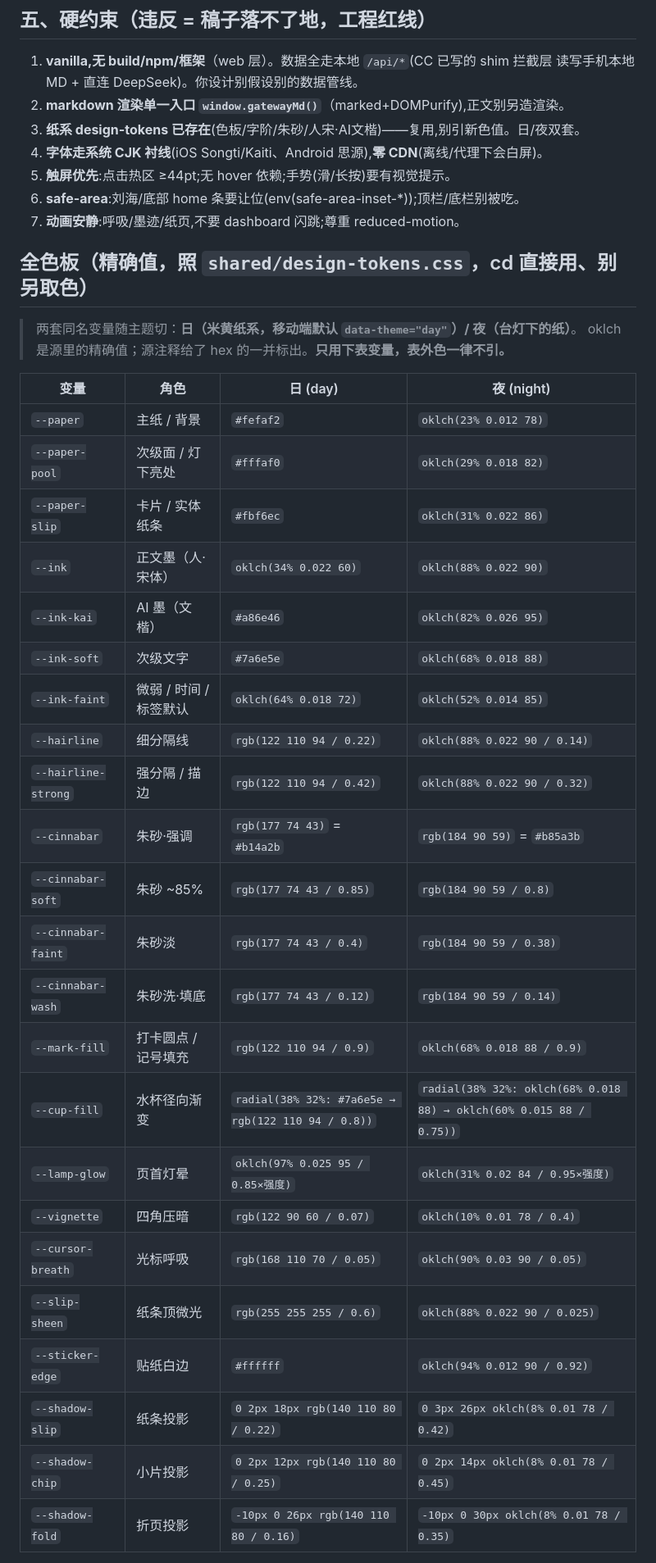
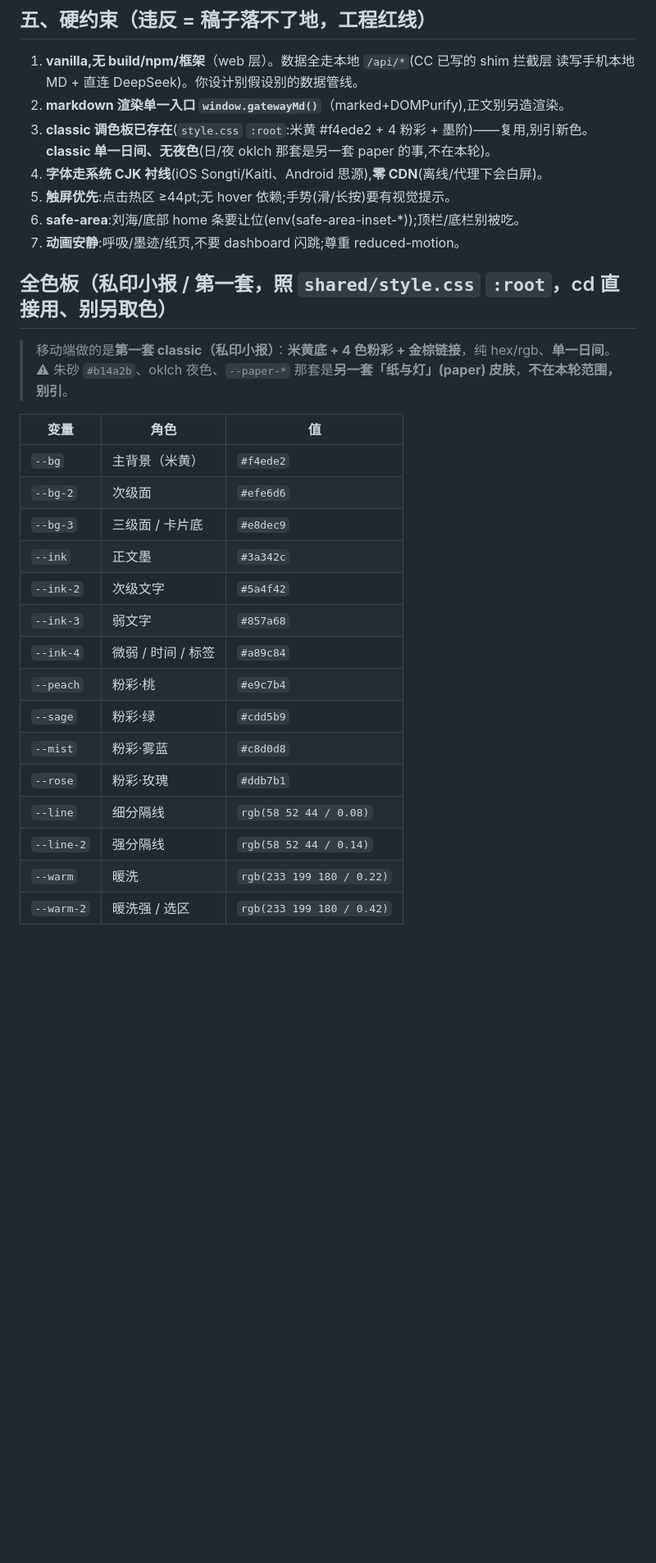
Before and after one commit to Huangleyang125207/human-ai-gateway, a Markdown page: mobile/MOBILE_DESIGN_BRIEF.md, the part around one of its changes. Shown at 82% size. Rendered like a GitHub page; blank space fills up the shorter version.

Commit message:
docs(mobile): 色板纠错 — 只留第一套 classic(私印小报),剔除纸与灯(paper)
- 之前误把 paper(design-tokens.css:朱砂+oklch夜色)当主色板,实际第一套是 classic
- 全色板换成 classic style.css :root:米黄(#f4ede2/efe6d6/e8dec9)+墨阶(3a342c..a89c84)
  +4 粉彩(peach/sage/mist/rose)+line/warm+金棕链接(#b4731e)/@引用(#b87a4f),纯 hex、单日间
- DNA/§五/§七/日期高亮/字体全改 classic;朱砂/oklch/--paper-* 标为'另一套,别引'
- 记欠账:骨架暂误链 paper design-tokens,恢复建时换 classic 调色板

```diff
--- a/mobile/MOBILE_DESIGN_BRIEF.md
+++ b/mobile/MOBILE_DESIGN_BRIEF.md
@@ -151,40 +151,33 @@ MD 是真相、AI 是隐形协作者、不要 SaaS/dashboard 感。纸系配色
 1. **vanilla,无 build/npm/框架**（web 层）。数据全走本地 `/api/*`(CC 已写的 shim 拦截层
    读写手机本地 MD + 直连 DeepSeek)。你设计别假设别的数据管线。
 2. **markdown 渲染单一入口 `window.gatewayMd()`**（marked+DOMPurify),正文别另造渲染。
-3. **纸系 design-tokens 已存在**(色板/字阶/朱砂/人宋·AI文楷)——复用,别引新色值。日/夜双套。
+3. **classic 调色板已存在**(`style.css` `:root`:米黄 #f4ede2 + 4 粉彩 + 墨阶)——复用,别引新色。
+   **classic 单一日间、无夜色**(日/夜 oklch 那套是另一套 paper 的事,不在本轮)。
 4. **字体走系统 CJK 衬线**(iOS Songti/Kaiti、Android 思源),**零 CDN**(离线/代理下会白屏)。
 5. **触屏优先**:点击热区 ≥44pt;无 hover 依赖;手势(滑/长按)要有视觉提示。
 6. **safe-area**:刘海/底部 home 条要让位(env(safe-area-inset-*));顶栏/底栏别被吃。
 7. **动画安静**:呼吸/墨迹/纸页,不要 dashboard 闪跳;尊重 reduced-motion。
 
-## 全色板（精确值，照 `shared/design-tokens.css`，cd 直接用、别另取色）
+## 全色板（私印小报 / 第一套，照 `shared/style.css` `:root`，cd 直接用、别另取色）
 
-> 两套同名变量随主题切：**日（米黄纸系，移动端默认 `data-theme="day"`）/ 夜（台灯下的纸）**。
-> oklch 是源里的精确值；源注释给了 hex 的一并标出。**只用下表变量，表外色一律不引。**
+> 移动端做的是**第一套 classic（私印小报）**：**米黄底 + 4 色粉彩 + 金棕链接**，纯 hex/rgb、**单一日间**。
+> ⚠ 朱砂 `#b14a2b`、oklch 夜色、`--paper-*` 那套是**另一套「纸与灯」(paper) 皮肤**，**不在本轮范围，别引**。
 
-| 变量 | 角色 | 日 (day) | 夜 (night) |
-|---|---|---|---|
-| `--paper` | 主纸 / 背景 | `#fefaf2` | `oklch(23% 0.012 78)` |
-| `--paper-pool` | 次级面 / 灯下亮处 | `#fffaf0` | `oklch(29% 0.018 82)` |
-| `--paper-slip` | 卡片 / 实体纸条 | `#fbf6ec` | `oklch(31% 0.022 86)` |
-| `--ink` | 正文墨（人·宋体） | `oklch(34% 0.022 60)` | `oklch(88% 0.022 90)` |
-| `--ink-kai` | AI 墨（文楷） | `#a86e46` | `oklch(82% 0.026 95)` |
-| `--ink-soft` | 次级文字 | `#7a6e5e` | `oklch(68% 0.018 88)` |
-| `--ink-faint` | 微弱 / 时间 / 标签默认 | `oklch(64% 0.018 72)` | `oklch(52% 0.014 85)` |
-| `--hairline` | 细分隔线 | `rgb(122 110 94 / 0.22)` | `oklch(88% 0.022 90 / 0.14)` |
-| `--hairline-strong` | 强分隔 / 描边 | `rgb(122 110 94 / 0.42)` | `oklch(88% 0.022 90 / 0.32)` |
-| `--cinnabar` | 朱砂·强调 | `rgb(177 74 43)` = `#b14a2b` | `rgb(184 90 59)` = `#b85a3b` |
-| `--cinnabar-soft` | 朱砂 ~85% | `rgb(177 74 43 / 0.85)` | `rgb(184 90 59 / 0.8)` |
-| `--cinnabar-faint` | 朱砂淡 | `rgb(177 74 43 / 0.4)` | `rgb(184 90 59 / 0.38)` |
-| `--cinnabar-wash` | 朱砂洗·填底 | `rgb(177 74 43 / 0.12)` | `rgb(184 90 59 / 0.14)` |
-| `--mark-fill` | 打卡圆点 / 记号填充 | `rgb(122 110 94 / 0.9)` | `oklch(68% 0.018 88 / 0.9)` |
-| `--cup-fill` | 水杯径向渐变 | `radial(38% 32%: #7a6e5e → rgb(122 110 94 / 0.8))` | `radial(38% 32%: oklch(68% 0.018 88) → oklch(60% 0.015 88 / 0.75))` |
-| `--lamp-glow` | 页首灯晕 | `oklch(97% 0.025 95 / 0.85×强度)` | `oklch(31% 0.02 84 / 0.95×强度)` |
-| `--vignette` | 四角压暗 | `rgb(122 90 60 / 0.07)` | `oklch(10% 0.01 78 / 0.4)` |
-| `--cursor-breath` | 光标呼吸 | `rgb(168 110 70 / 0.05)` | `oklch(90% 0.03 90 / 0.05)` |
-| `--slip-sheen` | 纸条顶微光 | `rgb(255 255 255 / 0.6)` | `oklch(88% 0.022 90 / 0.025)` |
-| `--sticker-edge` | 贴纸白边 | `#ffffff` | `oklch(94% 0.012 90 / 0.92)` |
-| `--shadow-slip` | 纸条投影 | `0 2px 18px rgb(140 110 80 / 0.22)` | `0 3px 26px oklch(8% 0.01 78 / 0.42)` |
-| `--shadow-chip` | 小片投影 | `0 2px 12px rgb(140 110 80 / 0.25)` | `0 2px 14px oklch(8% 0.01 78 / 0.45)` |
-| `--shadow-fold` | 折页投影 | `-10px 0 26px rgb(140 110 80 / 0.16)` | `-10px 0 30px oklch(8% 0.01 78 / 0.35)` |
+| 变量 | 角色 | 值 |
+|---|---|---|
+| `--bg` | 主背景（米黄） | `#f4ede2` |
+| `--bg-2` | 次级面 | `#efe6d6` |
+| `--bg-3` | 三级面 / 卡片底 | `#e8dec9` |
+| `--ink` | 正文墨 | `#3a342c` |
+| `--ink-2` | 次级文字 | `#5a4f42` |
+| `--ink-3` | 弱文字 | `#857a68` |
+| `--ink-4` | 微弱 / 时间 / 标签 | `#a89c84` |
+| `--peach` | 粉彩·桃 | `#e9c7b4` |
+| `--sage` | 粉彩·绿 | `#cdd5b9` |
+| `--mist` | 粉彩·雾蓝 | `#c8d0d8` |
+| `--rose` | 粉彩·玫瑰 | `#ddb7b1` |
+| `--line` | 细分隔线 | `rgb(58 52 44 / 0.08)` |
+| `--line-2` | 强分隔线 | `rgb(58 52 44 / 0.14)` |
+| `--warm` | 暖洗 | `rgb(233 199 180 / 0.22)` |
+| `--warm-2` | 暖洗强 / 选区 | `rgb(233 199 180 / 0.42)` |
 
```
Also changed, not shown: other parts of mobile/MOBILE_DESIGN_BRIEF.md (+13 -14 lines).
